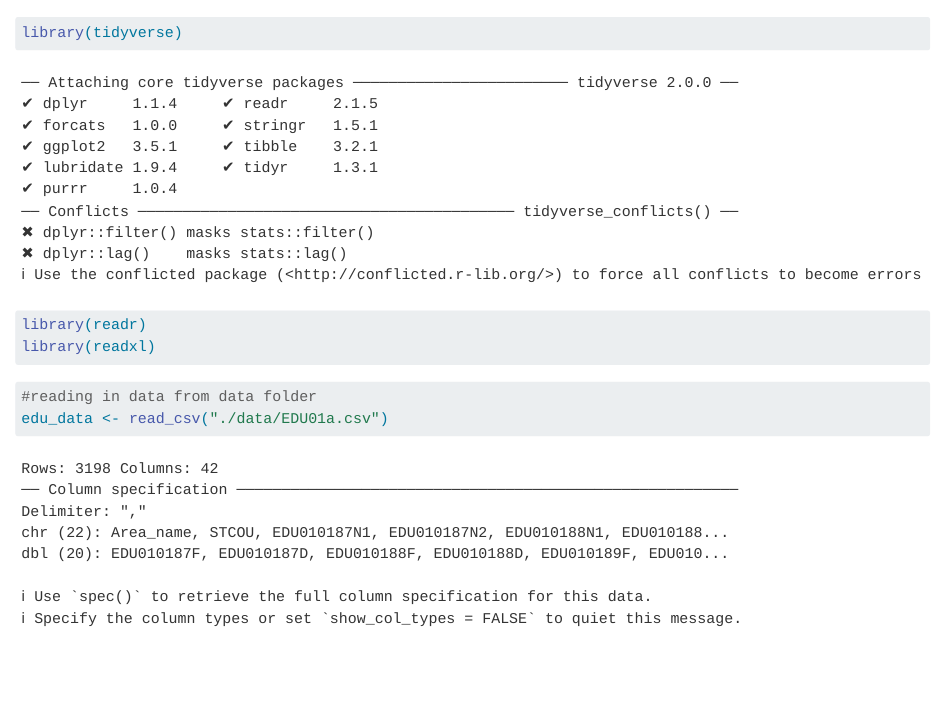
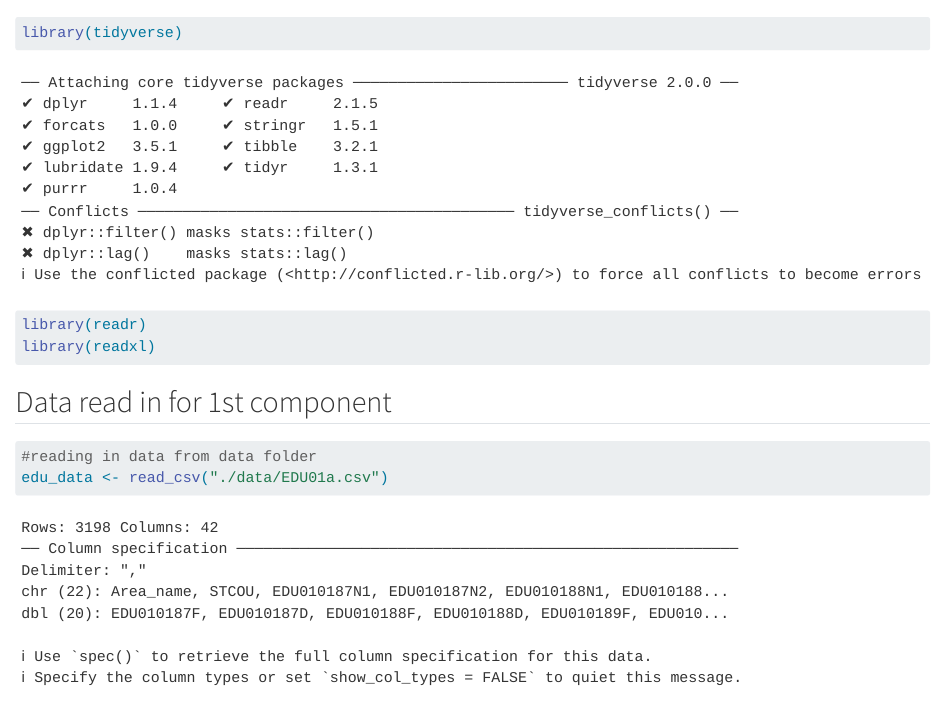
Before and after one commit to LaraAzm/project_1, a Quarto document (project1.qmd): the page in a window 1100 px wide, from its top. Rendered offline with R 4.5, knitr and Pandoc in place of Quarto, with nearby package versions.

````diff
--- a/project1.qmd
+++ b/project1.qmd
@@ -10,7 +10,7 @@
 library(readr)
 library(readxl)
 ```
-
+## Data read in for 1st component
 ```{r}
 #reading in data from data folder
 edu_data <- read_csv("./data/EDU01a.csv")
````
Also changed, not shown: project1.qmd (2 more changed lines).
